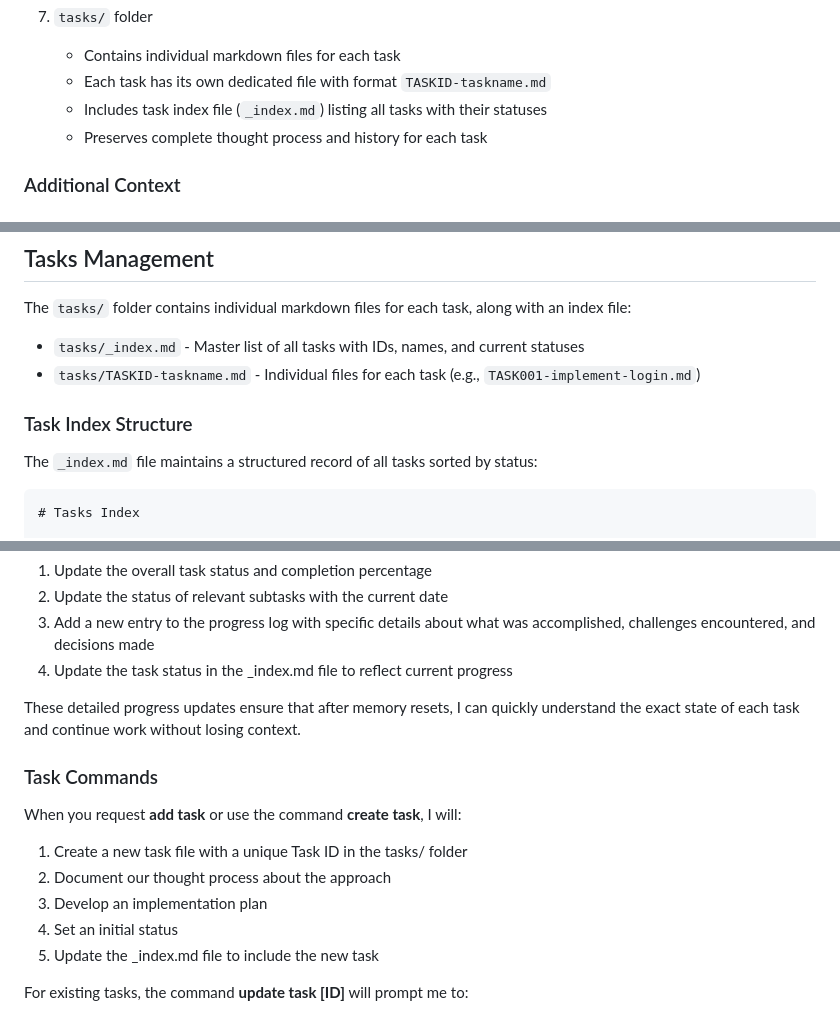
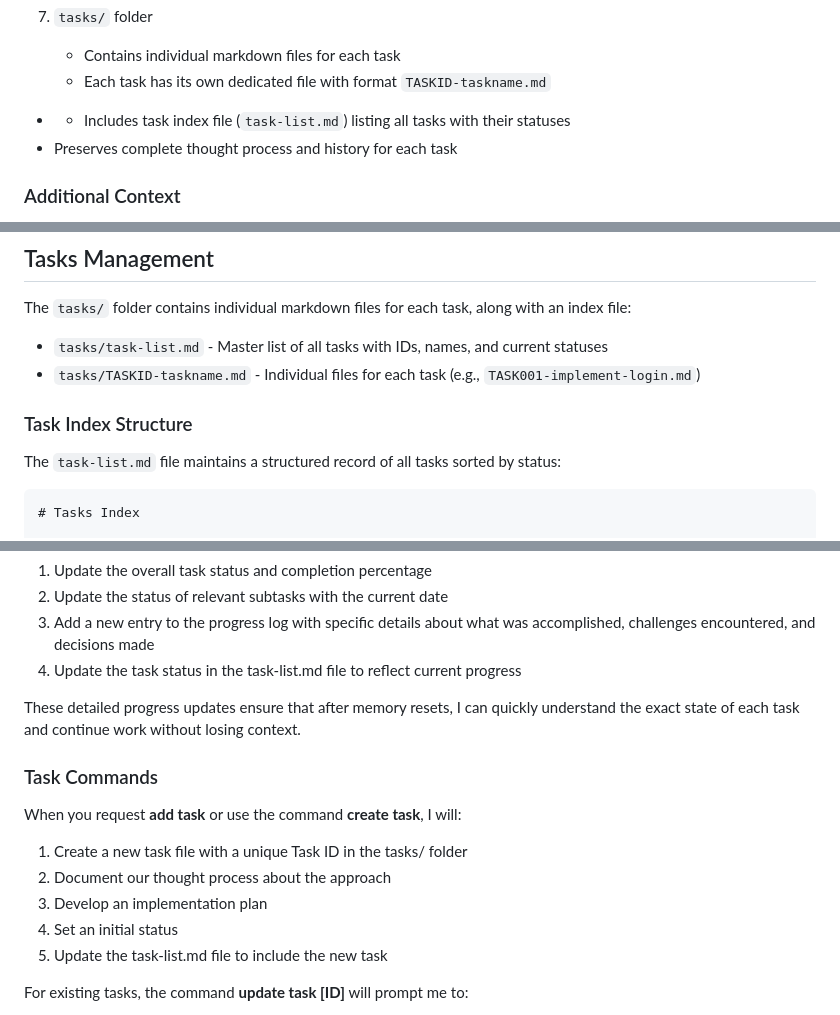
Before and after one commit to anhhai680/knowledge-base-agent, a Markdown page: .github/instructions/memory-bank.instructions.md, 3 parts joined by grey strips. GitHub-like rendering.

Commit message:
refactor: Rename task index file to task-list.md and update references throughout the documentation

````diff
--- a/.github/instructions/memory-bank.instructions.md
+++ b/.github/instructions/memory-bank.instructions.md
@@ -65,7 +65,7 @@ flowchart TD
 7. `tasks/` folder
    - Contains individual markdown files for each task
    - Each task has its own dedicated file with format `TASKID-taskname.md`
-   - Includes task index file (`_index.md`) listing all tasks with their statuses
+-   - Includes task index file (`task-list.md`) listing all tasks with their statuses
    - Preserves complete thought process and history for each task
 
 ### Additional Context
@@ -182,12 +182,12 @@ The format is flexible - focus on capturing valuable insights that help me work
 
 The `tasks/` folder contains individual markdown files for each task, along with an index file:
 
-- `tasks/_index.md` - Master list of all tasks with IDs, names, and current statuses
+- `tasks/task-list.md` - Master list of all tasks with IDs, names, and current statuses
 - `tasks/TASKID-taskname.md` - Individual files for each task (e.g., `TASK001-implement-login.md`)
 
 ### Task Index Structure
 
-The `_index.md` file maintains a structured record of all tasks sorted by status:
+The `task-list.md` file maintains a structured record of all tasks sorted by status:
 
 ```markdown
 # Tasks Index
@@ -258,7 +258,7 @@ Each task file follows this format:
 1. Update the overall task status and completion percentage
 2. Update the status of relevant subtasks with the current date
 3. Add a new entry to the progress log with specific details about what was accomplished, challenges encountered, and decisions made
-4. Update the task status in the _index.md file to reflect current progress
+4. Update the task status in the task-list.md file to reflect current progress
 
 These detailed progress updates ensure that after memory resets, I can quickly understand the exact state of each task and continue work without losing context.
 
@@ -269,7 +269,7 @@ When you request **add task** or use the command **create task**, I will:
 2. Document our thought process about the approach
 3. Develop an implementation plan
 4. Set an initial status
-5. Update the _index.md file to include the new task
+5. Update the task-list.md file to include the new task
 
 For existing tasks, the command **update task [ID]** will prompt me to:
 1. Open the specific task file
````
Also changed, not shown: other parts of .github/instructions/memory-bank.instructions.md (+4 -4 lines), memory-bank/tasks/task-list.md (renamed from memory-bank/tasks/_index.md).
